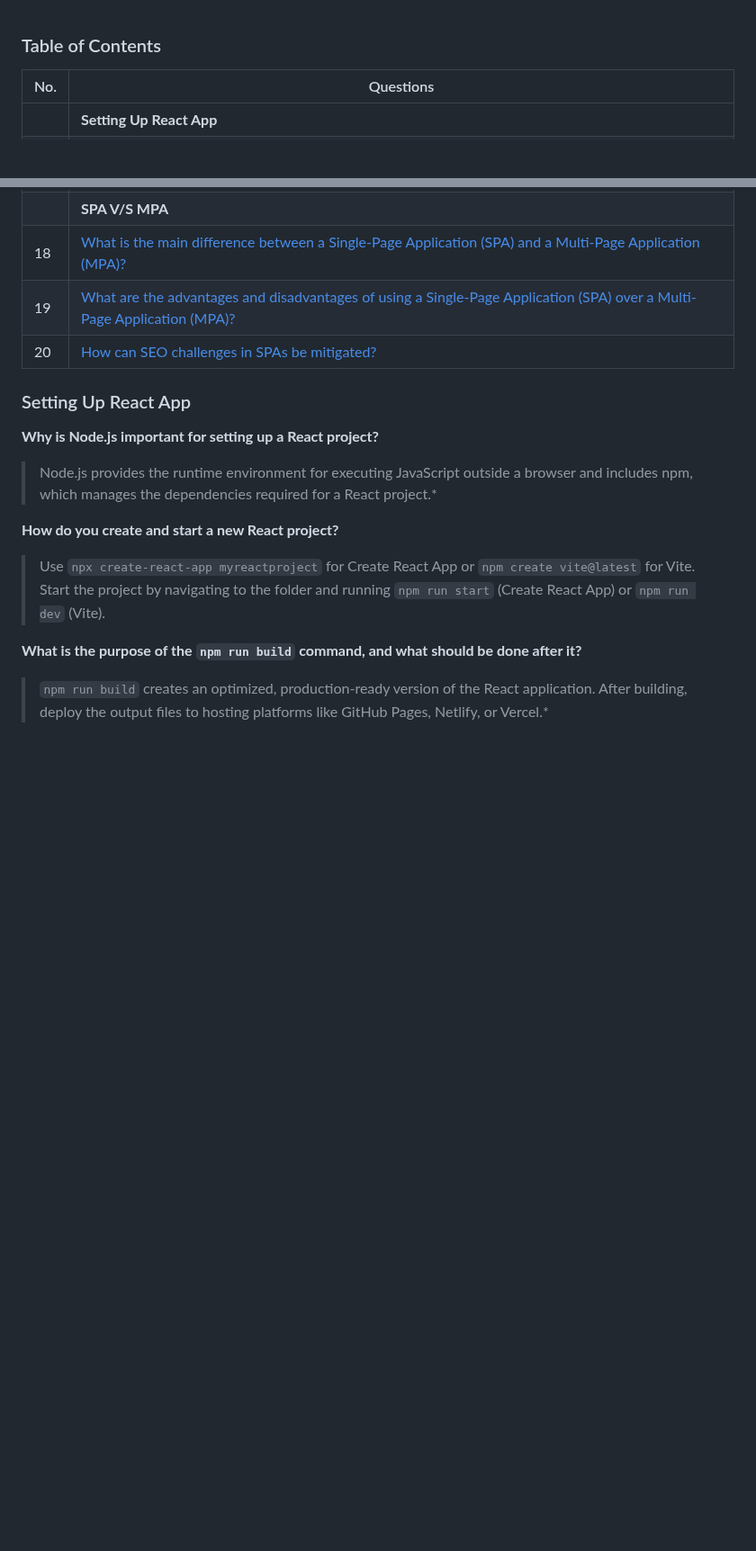
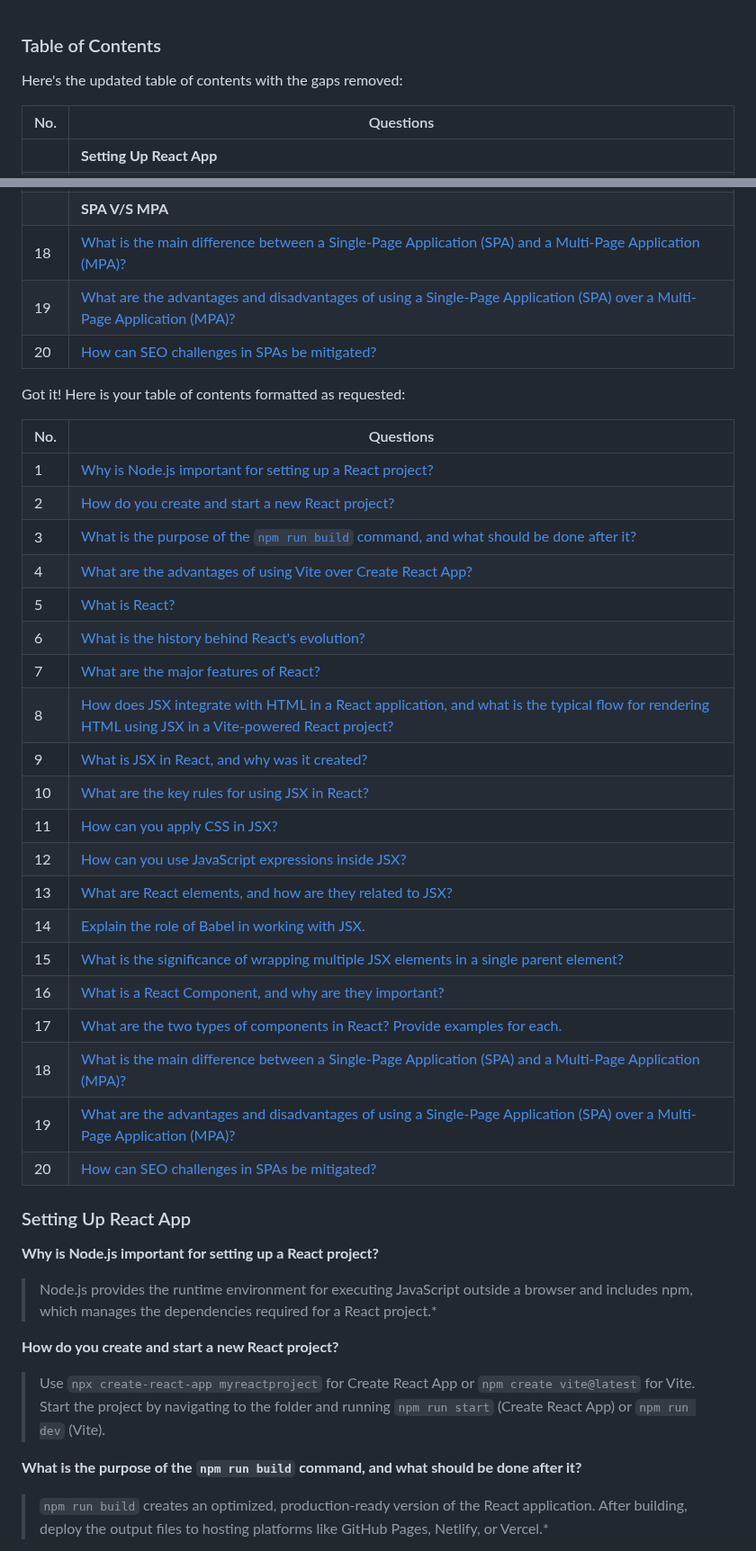
Before and after one commit to Akmeena4u/Web-Development-Bootcamp, a Markdown page: 011_Most Important Interview Guide- Web development/004_React Most aksed Interview Questions/001_React Eseentials.md, 2 parts joined by grey strips. Shown at 90% size. GitHub-like rendering; blank space fills up the shorter version.

```diff
--- a/011_Most Important Interview Guide- Web development/004_React Most aksed Interview Questions/001_React Eseentials.md
+++ b/011_Most Important Interview Guide- Web development/004_React Most aksed Interview Questions/001_React Eseentials.md
@@ -1,4 +1,5 @@
 ### Table of Contents
+Here's the updated table of contents with the gaps removed:
 
 <!-- TOC_START -->
 | No. | Questions                                                                                                                                            |
@@ -30,7 +31,32 @@
 | 20  | [How can SEO challenges in SPAs be mitigated?](#how-can-seo-challenges-in-spas-be-mitigated)                                                                                                                                      |
 <!-- TOC_END -->
 
+Got it! Here is your table of contents formatted as requested:
 
+<!-- TOC_START -->
+| No. | Questions |
+| --- | --------- |
+| 1 | [Why is Node.js important for setting up a React project?](#why-is-nodejs-important-for-setting-up-a-react-project) |
+| 2 | [How do you create and start a new React project?](#how-do-you-create-and-start-a-new-react-project) |
+| 3 | [What is the purpose of the `npm run build` command, and what should be done after it?](#what-is-the-purpose-of-the-npm-run-build-command-and-what-should-be-done-after-it) |
+| 4 | [What are the advantages of using Vite over Create React App?](#what-are-the-advantages-of-using-vite-over-create-react-app) |
+| 5 | [What is React?](#what-is-react) |
+| 6 | [What is the history behind React's evolution?](#what-is-the-history-behind-reacts-evolution) |
+| 7 | [What are the major features of React?](#what-are-the-major-features-of-react) |
+| 8 | [How does JSX integrate with HTML in a React application, and what is the typical flow for rendering HTML using JSX in a Vite-powered React project?](#how-does-jsx-integrate-with-html-in-a-react-application-and-what-is-the-typical-flow-for-rendering-html-using-jsx-in-a-vite-powered-react-project) |
+| 9 | [What is JSX in React, and why was it created?](#what-is-jsx-in-react-and-why-was-it-created) |
+| 10 | [What are the key rules for using JSX in React?](#what-are-the-key-rules-for-using-jsx-in-react) |
+| 11 | [How can you apply CSS in JSX?](#how-can-you-apply-css-in-jsx) |
+| 12 | [How can you use JavaScript expressions inside JSX?](#how-can-you-use-javascript-expressions-inside-jsx) |
+| 13 | [What are React elements, and how are they related to JSX?](#what-are-react-elements-and-how-are-they-related-to-jsx) |
+| 14 | [Explain the role of Babel in working with JSX.](#explain-the-role-of-babel-in-working-with-jsx) |
+| 15 | [What is the significance of wrapping multiple JSX elements in a single parent element?](#what-is-the-significance-of-wrapping-multiple-jsx-elements-in-a-single-parent-element) |
+| 16 | [What is a React Component, and why are they important?](#what-is-a-react-component-and-why-are-they-important) |
+| 17 | [What are the two types of components in React? Provide examples for each.](#what-are-the-two-types-of-components-in-react-provide-examples-for-each) |
+| 18 | [What is the main difference between a Single-Page Application (SPA) and a Multi-Page Application (MPA)?](#what-is-the-main-difference-between-a-single-page-application-spa-and-a-multi-page-application-mpa) |
+| 19 | [What are the advantages and disadvantages of using a Single-Page Application (SPA) over a Multi-Page Application (MPA)?](#what-are-the-advantages-and-disadvantages-of-using-a-single-page-application-spa-over-a-multi-page-application-mpa) |
+| 20 | [How can SEO challenges in SPAs be mitigated?](#how-can-seo-challenges-in-spas-be-mitigated) |
+<!-- TOC_END -->
 
 ### Setting Up React App
 
```
